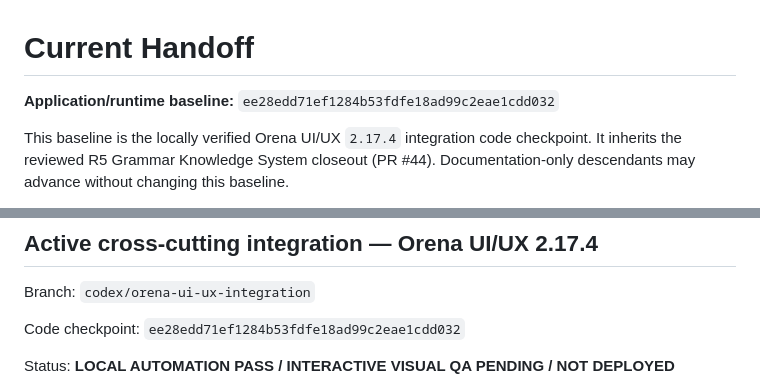
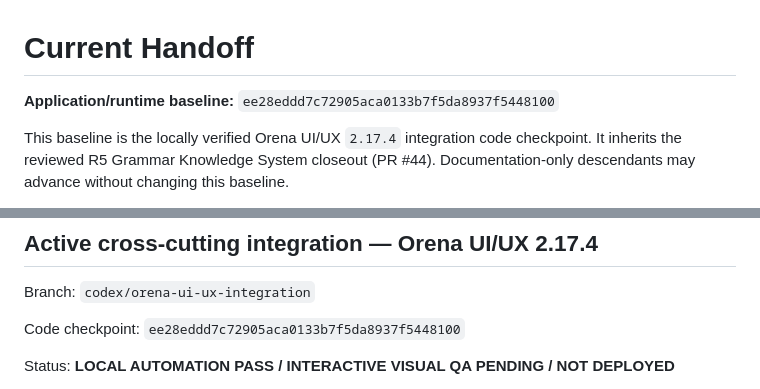
Before and after one commit to CalisJI/ai-writing-coach, a Markdown page: docs/project/CURRENT_HANDOFF.md, 2 parts joined by grey strips. Drawn GitHub-style.

Commit message:
docs: correct Orena checkpoint SHA

```diff
--- a/docs/project/CURRENT_HANDOFF.md
+++ b/docs/project/CURRENT_HANDOFF.md
@@ -1,7 +1,7 @@
 # Current Handoff
 
 **Application/runtime baseline:**
-`ee28edd71ef1284b53fdfe18ad99c2eae1cdd032`
+`ee28eddd7c72905aca0133b7f5da8937f5448100`
 
 This baseline is the locally verified Orena UI/UX `2.17.4` integration code
 checkpoint. It inherits the reviewed R5 Grammar Knowledge System closeout
@@ -28,7 +28,7 @@ baseline.
 
 Branch: `codex/orena-ui-ux-integration`
 
-Code checkpoint: `ee28edd71ef1284b53fdfe18ad99c2eae1cdd032`
+Code checkpoint: `ee28eddd7c72905aca0133b7f5da8937f5448100`
 
 Status: **LOCAL AUTOMATION PASS / INTERACTIVE VISUAL QA PENDING / NOT DEPLOYED**
 
```
Also changed, not shown: docs/project/PROJECT_STATE.md (+2 -2 lines).
